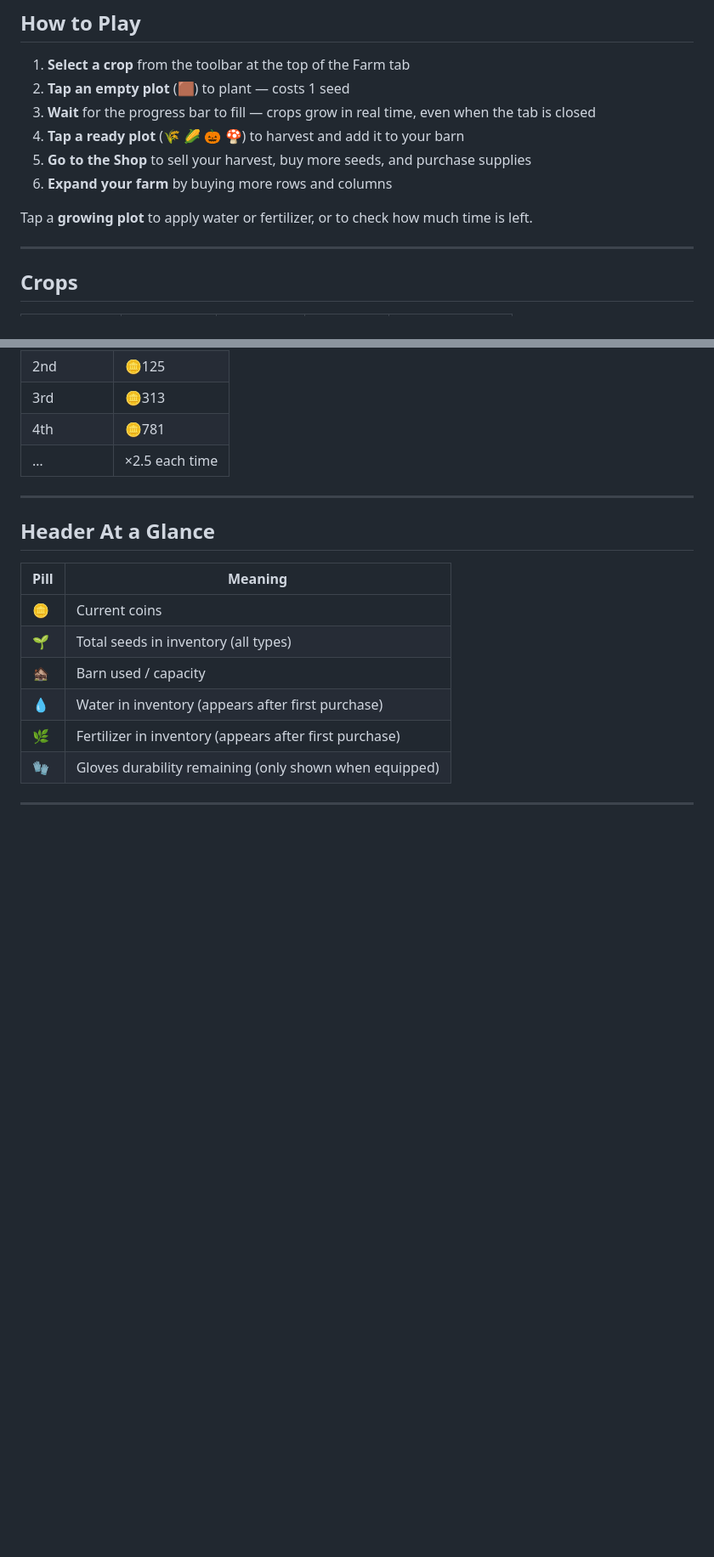
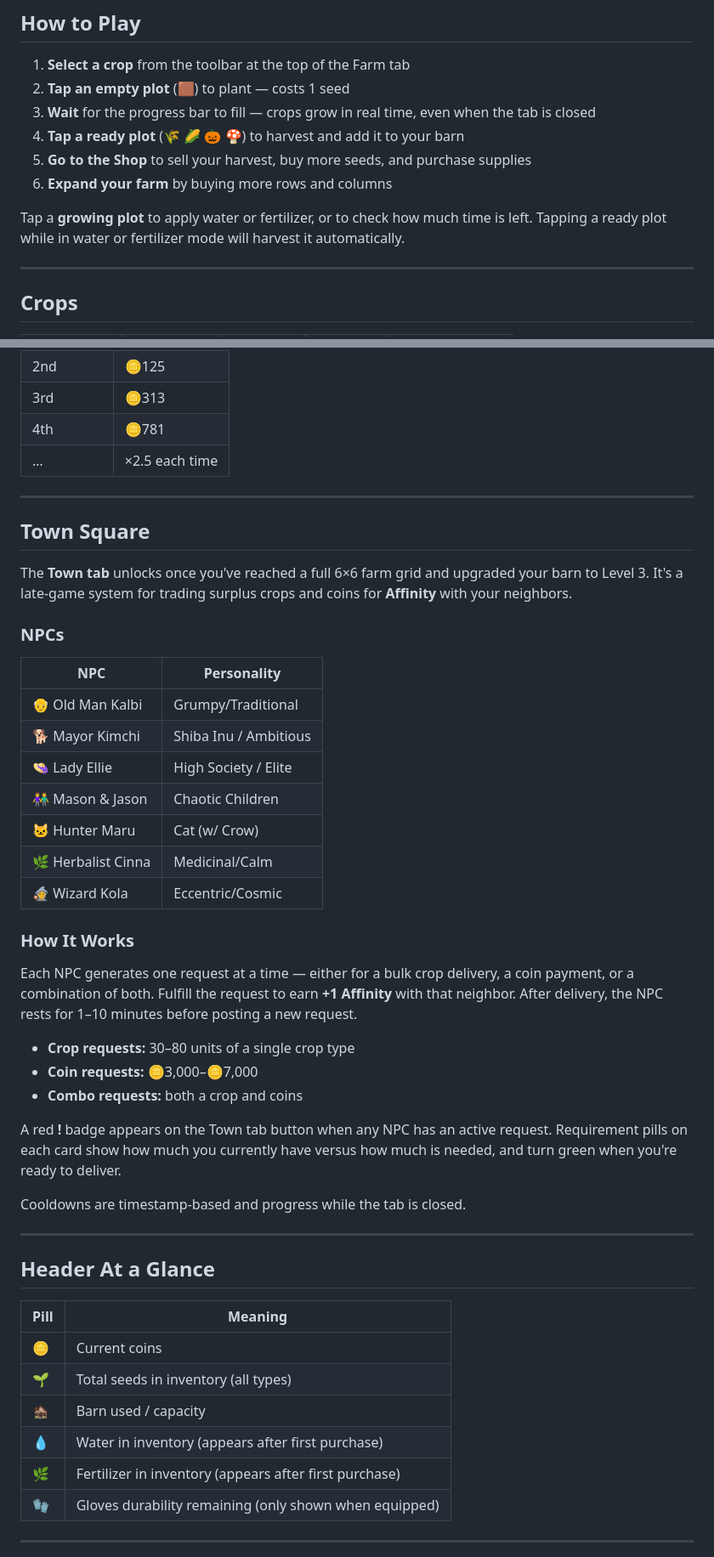
Before and after one commit to teanuhwin/CozyFarm, a Markdown page: README.md, 2 parts joined by grey strips. Shown at 85% size. GitHub-like rendering; blank space fills up the shorter version.

Commit message:
updated for v2.0

```diff
--- a/README.md
+++ b/README.md
@@ -13,7 +13,7 @@ A cozy idle farming game that runs entirely in your browser — no server, no lo
 5. **Go to the Shop** to sell your harvest, buy more seeds, and purchase supplies
 6. **Expand your farm** by buying more rows and columns
 
-Tap a **growing plot** to apply water or fertilizer, or to check how much time is left.
+Tap a **growing plot** to apply water or fertilizer, or to check how much time is left. Tapping a ready plot while in water or fertilizer mode will harvest it automatically.
 
 ---
 
@@ -83,6 +83,36 @@ Water and fertilizer can be stacked on the same plot. Gloves durability is shown
 | 3rd | 🪙313 |
 | 4th | 🪙781 |
 | … | ×2.5 each time |
+
+---
+
+## Town Square
+
+The **Town tab** unlocks once you've reached a full 6×6 farm grid and upgraded your barn to Level 3. It's a late-game system for trading surplus crops and coins for **Affinity** with your neighbors.
+
+### NPCs
+
+| NPC | Personality |
+|-----|-------------|
+| 👴 Old Man Kalbi | Grumpy/Traditional |
+| 🐕 Mayor Kimchi | Shiba Inu / Ambitious |
+| 👒 Lady Ellie | High Society / Elite |
+| 👫 Mason & Jason | Chaotic Children |
+| 🐱 Hunter Maru | Cat (w/ Crow) |
+| 🌿 Herbalist Cinna | Medicinal/Calm |
+| 🧙 Wizard Kola | Eccentric/Cosmic |
+
+### How It Works
+
+Each NPC generates one request at a time — either for a bulk crop delivery, a coin payment, or a combination of both. Fulfill the request to earn **+1 Affinity** with that neighbor. After delivery, the NPC rests for 1–10 minutes before posting a new request.
+
+- **Crop requests:** 30–80 units of a single crop type
+- **Coin requests:** 🪙3,000–🪙7,000
+- **Combo requests:** both a crop and coins
+
+A red **!** badge appears on the Town tab button when any NPC has an active request. Requirement pills on each card show how much you currently have versus how much is needed, and turn green when you're ready to deliver.
+
+Cooldowns are timestamp-based and progress while the tab is closed.
 
 ---
 
```
Also changed, not shown: other parts of README.md (+1 -0 lines).
